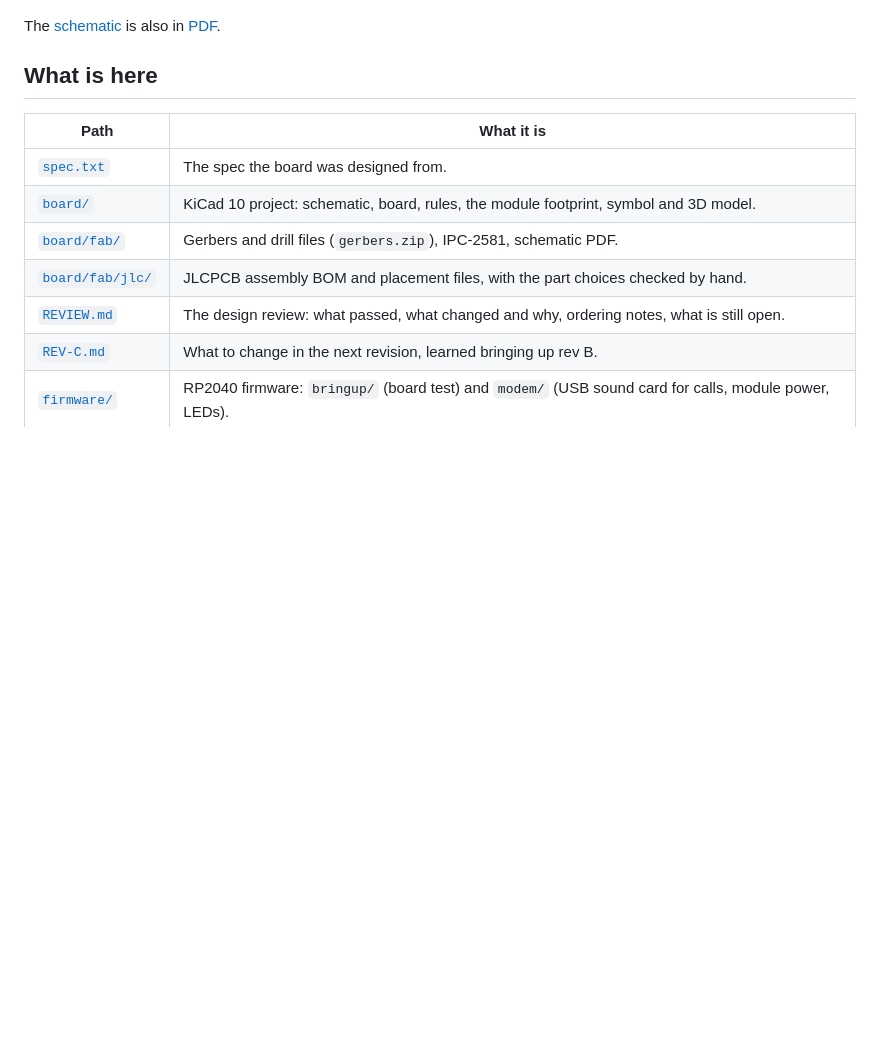
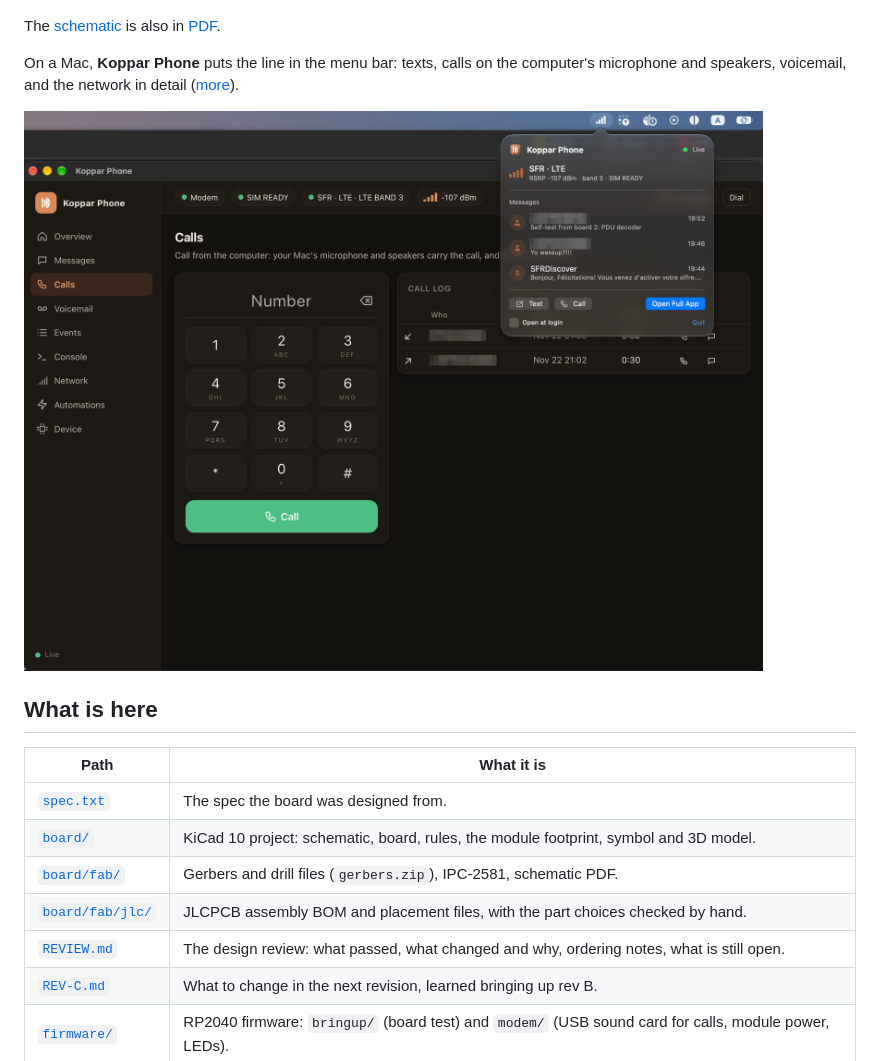
Before and after one commit to Koppar-AI/koppar-lte-modem, a Markdown page: README.md, the part around the change. Drawn GitHub-style; pictures changed too: images/koppar-phone.png (added); blank space fills up the shorter version.

```diff
--- a/README.md
+++ b/README.md
@@ -60,6 +60,12 @@ transmit bursts, and 3.3 V for the hub, the RP2040 and its flash.
 | ![Top](images/top.png) | ![Back](images/back.png) |
 
 The [schematic](images/schematic.png) is also in [PDF](board/fab/schematic.pdf).
+
+On a Mac, **Koppar Phone** puts the line in the menu bar: texts, calls on the
+computer's microphone and speakers, voicemail, and the network in detail
+([more](host/README.md#koppar-phone-the-menu-bar-app-macos)).
+
+![Koppar Phone: the menu-bar panel over the full window, on the calls page (phone numbers blurred)](images/koppar-phone.png)
 
 ## What is here
 
```
Also changed, not shown: host/README.md (+7 -0 lines), images/app-calls.png (added), images/app-network.png (added), images/app-voicemail.png (added), 2 other files.
